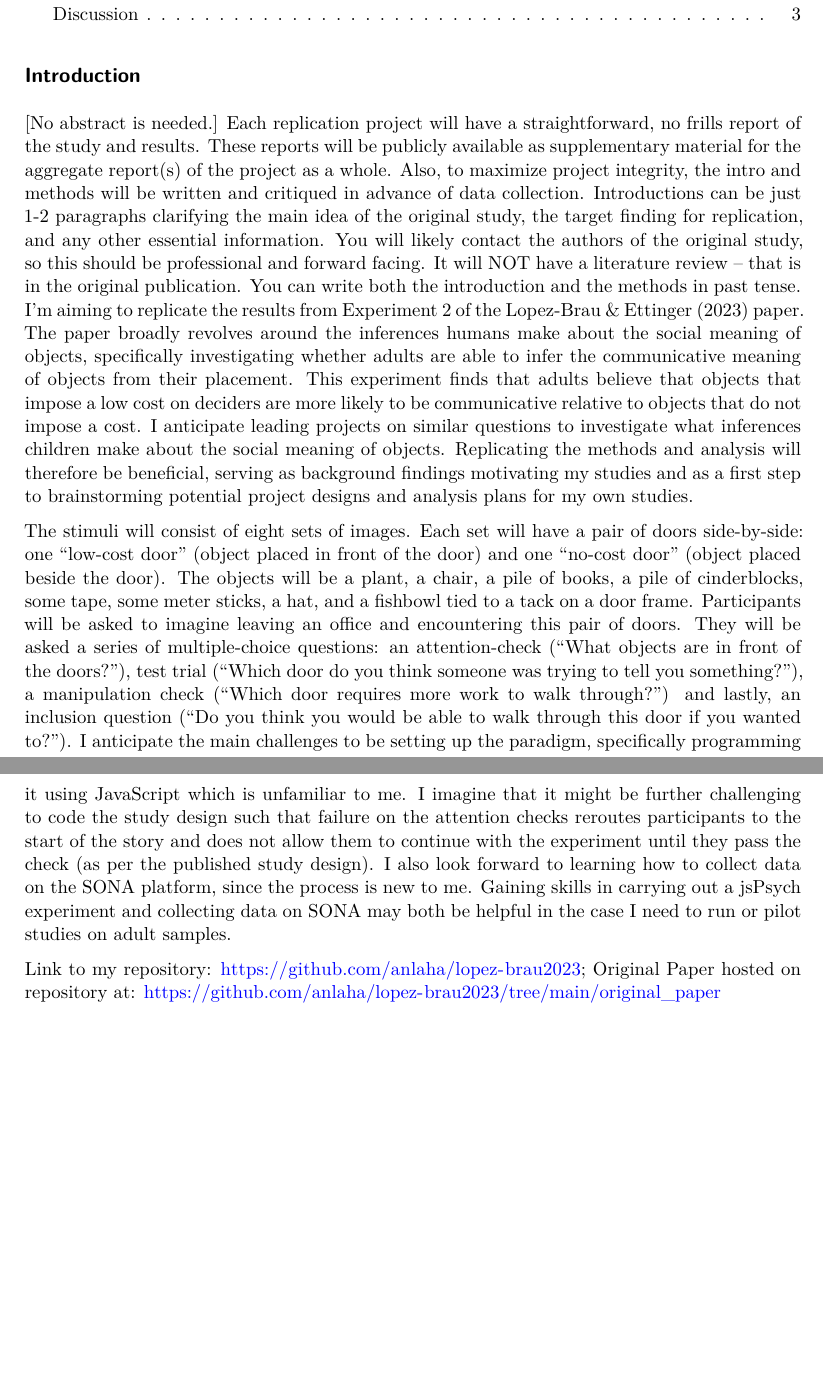
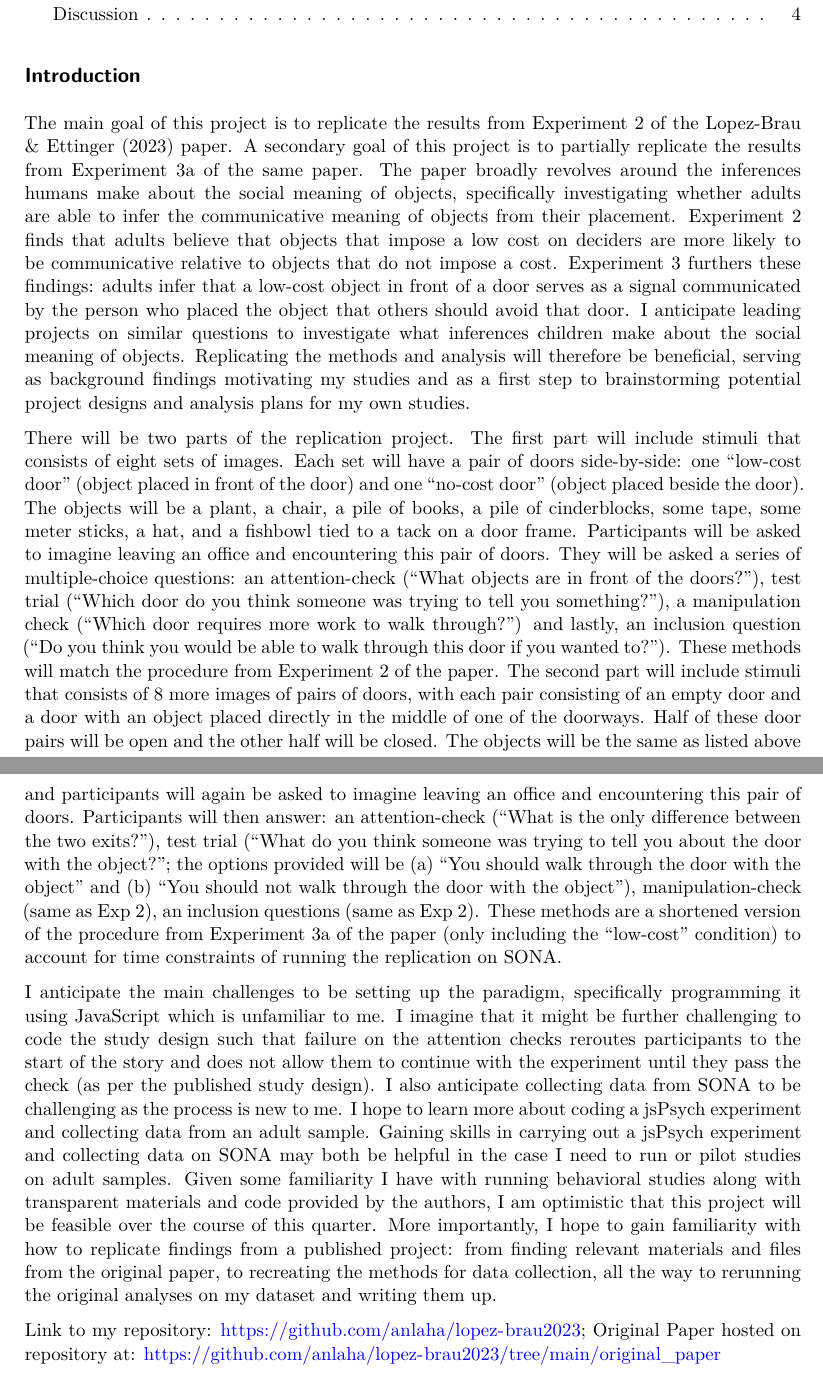
Before and after one commit to anlaha/lopez-brau2023, a Quarto document (writeup/Replication Report Template.qmd): two parts of pages 1 and 2 of 4, joined at a grey line, cut so that both start at the same text, the shorter picture padded with empty space. Rendered offline with R 4.5, knitr and Pandoc in place of Quarto, then LaTeX, with nearby package versions.

Commit message:
Revised Project Proposal

```diff
--- a/writeup/Replication Report Template.qmd
+++ b/writeup/Replication Report Template.qmd
@@ -11,12 +11,14 @@
 <!-- Replication reports should all use this template to standardize reporting across projects.  These reports will be public supplementary materials that accompany the summary report(s) of the aggregate results. -->
 
 ## Introduction
+  The main goal of this project is to replicate the results from Experiment 2 of the Lopez-Brau & Ettinger (2023) paper. A secondary goal of this project is to partially replicate the results from Experiment 3a of the same paper. The paper broadly revolves around the inferences humans make about the social meaning of objects, specifically investigating whether adults are able to infer the communicative meaning of objects from their placement. Experiment 2 finds that adults believe that objects that impose a low cost on deciders are more likely to be communicative relative to objects that do not impose a cost. Experiment 3 furthers these findings: adults infer that a low-cost object in front of a door serves as a signal communicated by the person who placed the object that others should avoid that door. I anticipate leading projects on similar questions to investigate what inferences children make about the social meaning of objects. Replicating the methods and analysis will therefore be beneficial, serving as background findings motivating my studies and as a first step to brainstorming potential project designs and analysis plans for my own studies.
 
-[No abstract is needed.]  Each replication project will have a straightforward, no frills report of the study and results.  These reports will be publicly available as supplementary material for the aggregate report(s) of the project as a whole.  Also, to maximize project integrity, the intro and methods will be written and critiqued in advance of data collection.  Introductions can be just 1-2 paragraphs clarifying the main idea of the original study, the target finding for replication, and any other essential information. You will likely contact the authors of the original study, so this should be professional and forward facing. It will NOT have a literature review -- that is in the original publication. You can write both the introduction and the methods in past tense.
-  I'm aiming to replicate the results from Experiment 2 of the Lopez-Brau & Ettinger (2023) paper. The paper broadly revolves around the inferences humans make about the social meaning of objects, specifically investigating whether adults are able to infer the communicative meaning of objects from their placement. This experiment finds that adults believe that objects that impose a low cost on deciders are more likely to be communicative relative to objects that do not impose a cost. I anticipate leading projects on similar questions to investigate what inferences children make about the social meaning of objects. Replicating the methods and analysis will therefore be beneficial, serving as background findings motivating my studies and as a first step to brainstorming potential project designs and analysis plans for my own studies.
+  There will be two parts of the replication project. The first part will include stimuli that consists of eight sets of images. Each set will have a pair of doors side-by-side: one “low-cost door” (object placed in front of the door) and one “no-cost door” (object placed beside the door). The objects will be a plant, a chair, a pile of books, a pile of cinderblocks, some tape, some meter sticks, a hat, and a fishbowl tied to a tack on a door frame. Participants will be asked to imagine leaving an office and encountering this pair of doors. They will be asked a series of multiple-choice questions: an attention-check (“What objects are in front of the doors?”), test trial (“Which door do you think someone was trying to tell you something?”), a manipulation check (“Which door requires more work to walk through?”) and lastly, an inclusion question (“Do you think you would be able to walk through this door if you wanted to?”). These methods will match the procedure from Experiment 2 of the paper.
+  The second part will include stimuli that consists of 8 more images of pairs of doors, with each pair consisting
+of an empty door and a door with an object placed directly in the middle of one of the doorways. Half of these door pairs will be open and the other half will be closed. The objects will be the same as listed above and participants will again be asked to imagine leaving an office and encountering this pair of doors. Participants will then answer: an attention-check (“What is the only difference between the two exits?”), test trial (“What do you think someone was trying to tell you about the door with the object?”; the options provided will be (a) “You should walk through the door with the object” and (b) “You should not walk through the door with the object”), manipulation-check (same as Exp 2), an inclusion questions (same as Exp 2). These methods are a shortened version of the procedure from Experiment 3a of the paper (only including the "low-cost" condition) to account for time constraints of running the replication on SONA.
 
-  The stimuli will consist of eight sets of images. Each set will have a pair of doors side-by-side: one “low-cost door” (object placed in front of the door) and one “no-cost door” (object placed beside the door). The objects will be a plant, a chair, a pile of books, a pile of cinderblocks, some tape, some meter sticks, a hat, and a fishbowl tied to a tack on a door frame. Participants will be asked to imagine leaving an office and encountering this pair of doors. They will be asked a series of multiple-choice questions: an attention-check (“What objects are in front of the doors?”), test trial (“Which door do you think someone was trying to tell you something?”), a manipulation check (“Which door requires more work to walk through?”) and lastly, an inclusion question (“Do you think you would be able to walk through this door if you wanted to?”).
-  I anticipate the main challenges to be setting up the paradigm, specifically programming it using JavaScript which is unfamiliar to me. I imagine that it might be further challenging to code the study design such that failure on the attention checks reroutes participants to the start of the story and does not allow them to continue with the experiment until they pass the check (as per the published study design). I also look forward to learning how to collect data on the SONA platform, since the process is new to me. Gaining skills in carrying out a jsPsych experiment and collecting data on SONA may both be helpful in the case I need to run or pilot studies on adult samples.
+  I anticipate the main challenges to be setting up the paradigm, specifically programming it using JavaScript which is unfamiliar to me. I imagine that it might be further challenging to code the study design such that failure on the attention checks reroutes participants to the start of the story and does not allow them to continue with the experiment until they pass the check (as per the published study design). I also anticipate collecting data from SONA to be challenging as the process is new to me.
+  I hope to learn more about coding a jsPsych experiment and collecting data from an adult sample. Gaining skills in carrying out a jsPsych experiment and collecting data on SONA may both be helpful in the case I need to run or pilot studies on adult samples. Given some familiarity I have with running behavioral studies along with transparent materials and code provided by the authors, I am optimistic that this project will be feasible over the course of this quarter. More importantly, I hope to gain familiarity with how to replicate findings from a published project: from finding relevant materials and files from the original paper, to recreating the methods for data collection, all the way to rerunning the original analyses on my dataset and writing them up.
 
 Link to my repository: https://github.com/anlaha/lopez-brau2023; Original Paper hosted on repository at: https://github.com/anlaha/lopez-brau2023/tree/main/original_paper
 
```
Also changed, not shown: README.md, writeup/Replication-Report-Template.pdf.
